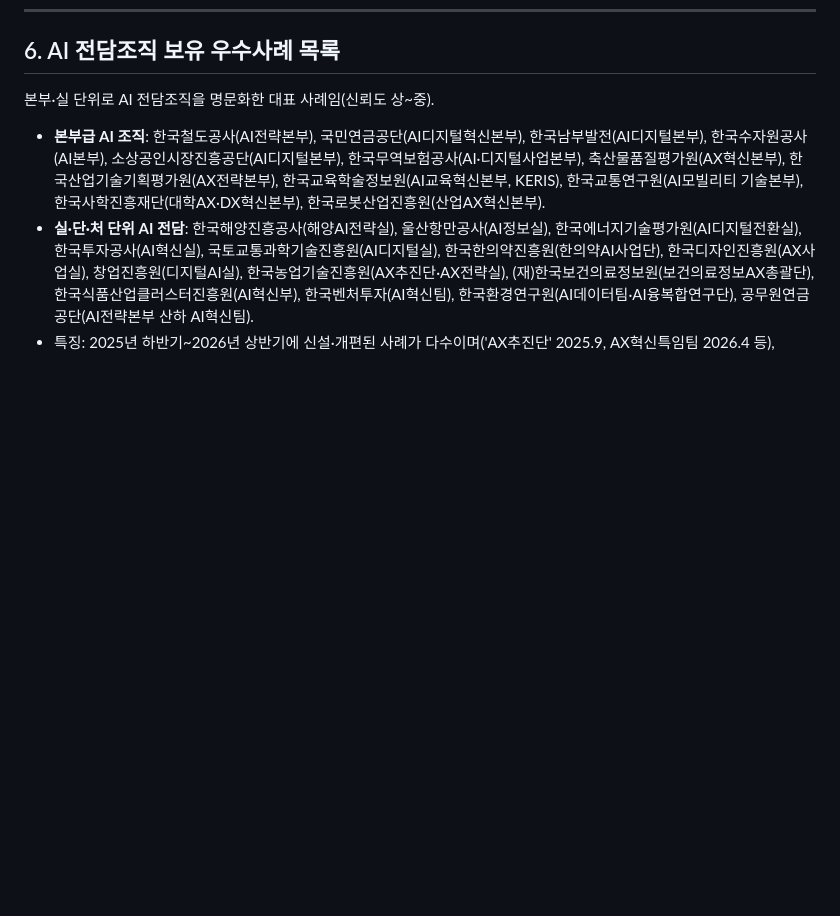
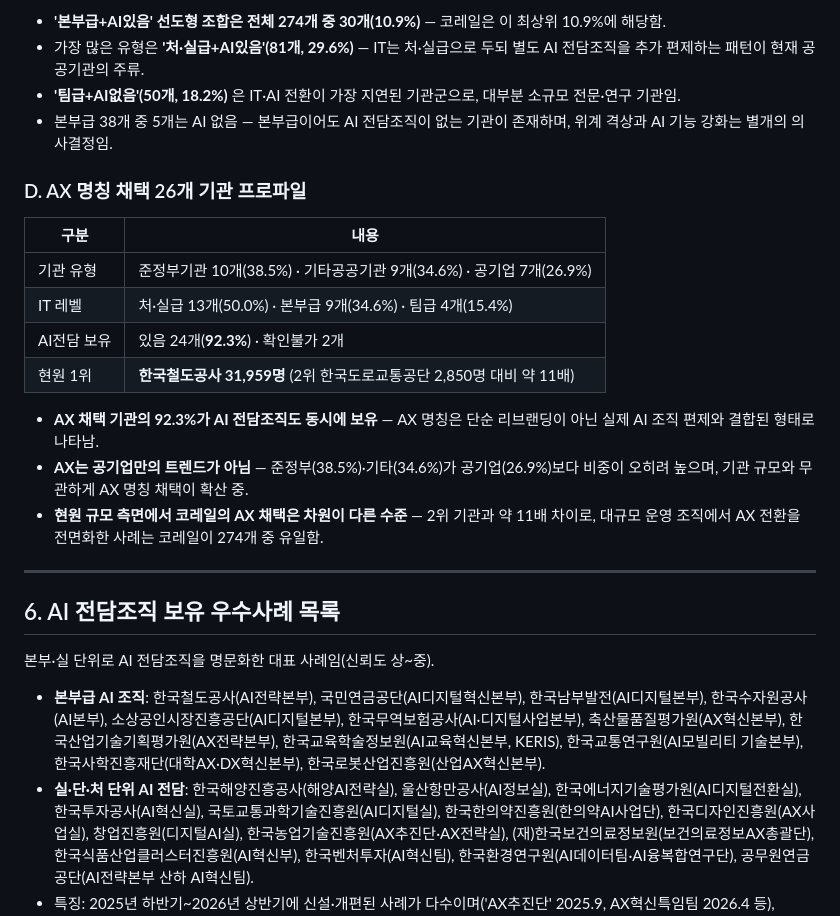
Before and after one commit to lovelyquality/korea-public-it-org-2026, a Markdown page: IT조직_분석보고서_공공기관274.md, the part around one of its changes. GitHub-like rendering; blank space fills up the shorter version.

```diff
--- a/IT조직_분석보고서_공공기관274.md
+++ b/IT조직_분석보고서_공공기관274.md
@@ -131,3 +180,23 @@
+- **'본부급+AI있음' 선도형 조합은 전체 274개 중 30개(10.9%)** — 코레일은 이 최상위 10.9%에 해당함.
+- 가장 많은 유형은 **'처·실급+AI있음'(81개, 29.6%)** — IT는 처·실급으로 두되 별도 AI 전담조직을 추가 편제하는 패턴이 현재 공공기관의 주류.
+- **'팀급+AI없음'(50개, 18.2%)** 은 IT·AI 전환이 가장 지연된 기관군으로, 대부분 소규모 전문·연구 기관임.
+- 본부급 38개 중 5개는 AI 없음 — 본부급이어도 AI 전담조직이 없는 기관이 존재하며, 위계 격상과 AI 기능 강화는 별개의 의사결정임.
+
+### D. AX 명칭 채택 26개 기관 프로파일
+
+| 구분 | 내용 |
+|------|------|
+| 기관 유형 | 준정부기관 10개(38.5%) · 기타공공기관 9개(34.6%) · 공기업 7개(26.9%) |
+| IT 레벨 | 처·실급 13개(50.0%) · 본부급 9개(34.6%) · 팀급 4개(15.4%) |
+| AI전담 보유 | 있음 24개(**92.3%**) · 확인불가 2개 |
+| 현원 1위 | **한국철도공사 31,959명** (2위 한국도로교통공단 2,850명 대비 약 11배) |
+
+- **AX 채택 기관의 92.3%가 AI 전담조직도 동시에 보유** — AX 명칭은 단순 리브랜딩이 아닌 실제 AI 조직 편제와 결합된 형태로 나타남.
+- **AX는 공기업만의 트렌드가 아님** — 준정부(38.5%)·기타(34.6%)가 공기업(26.9%)보다 비중이 오히려 높으며, 기관 규모와 무관하게 AX 명칭 채택이 확산 중.
+- **현원 규모 측면에서 코레일의 AX 채택은 차원이 다른 수준** — 2위 기관과 약 11배 차이로, 대규모 운영 조직에서 AX 전환을 전면화한 사례는 코레일이 274개 중 유일함.
+
+---
+
 ## 6. AI 전담조직 보유 우수사례 목록
 
 본부·실 단위로 AI 전담조직을 명문화한 대표 사례임(신뢰도 상~중).
```
Also changed, not shown: other parts of IT조직_분석보고서_공공기관274.md (+49 -0 lines).
